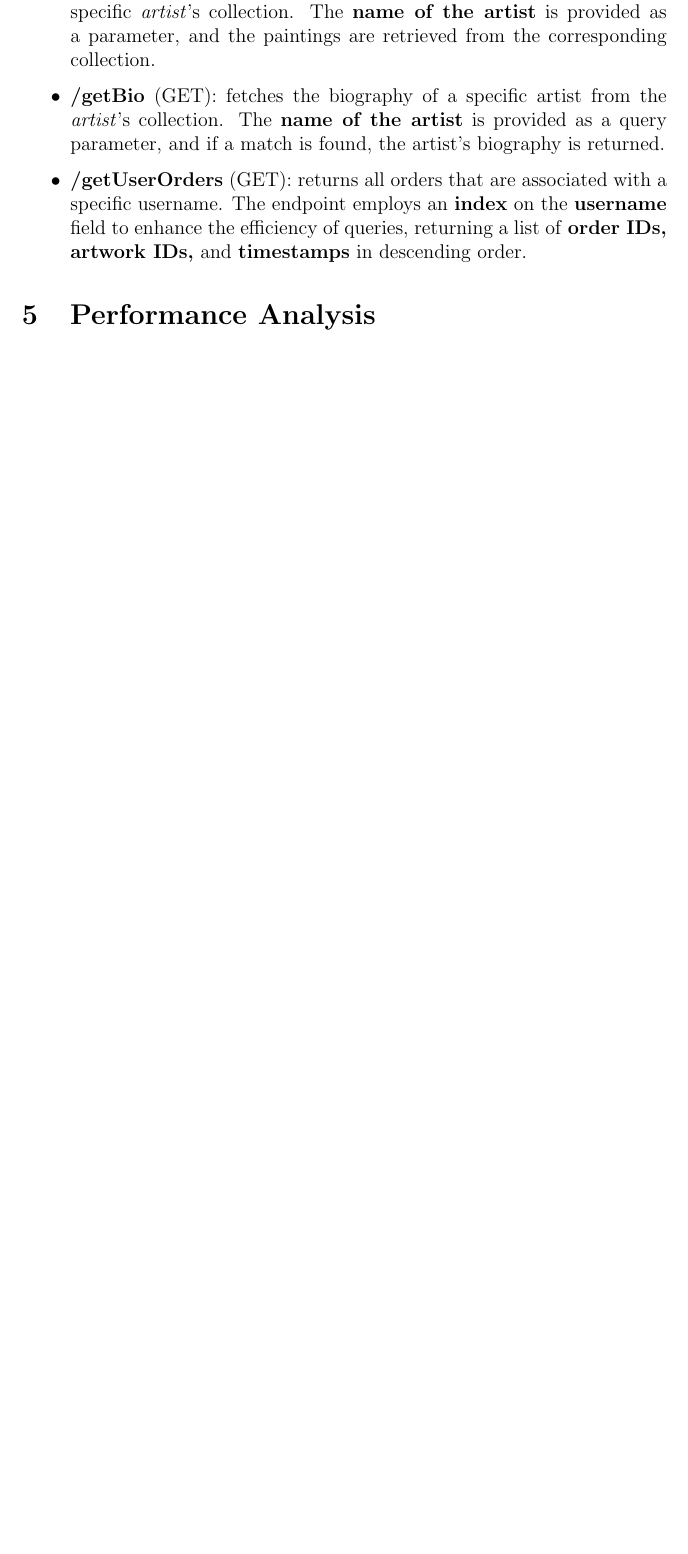
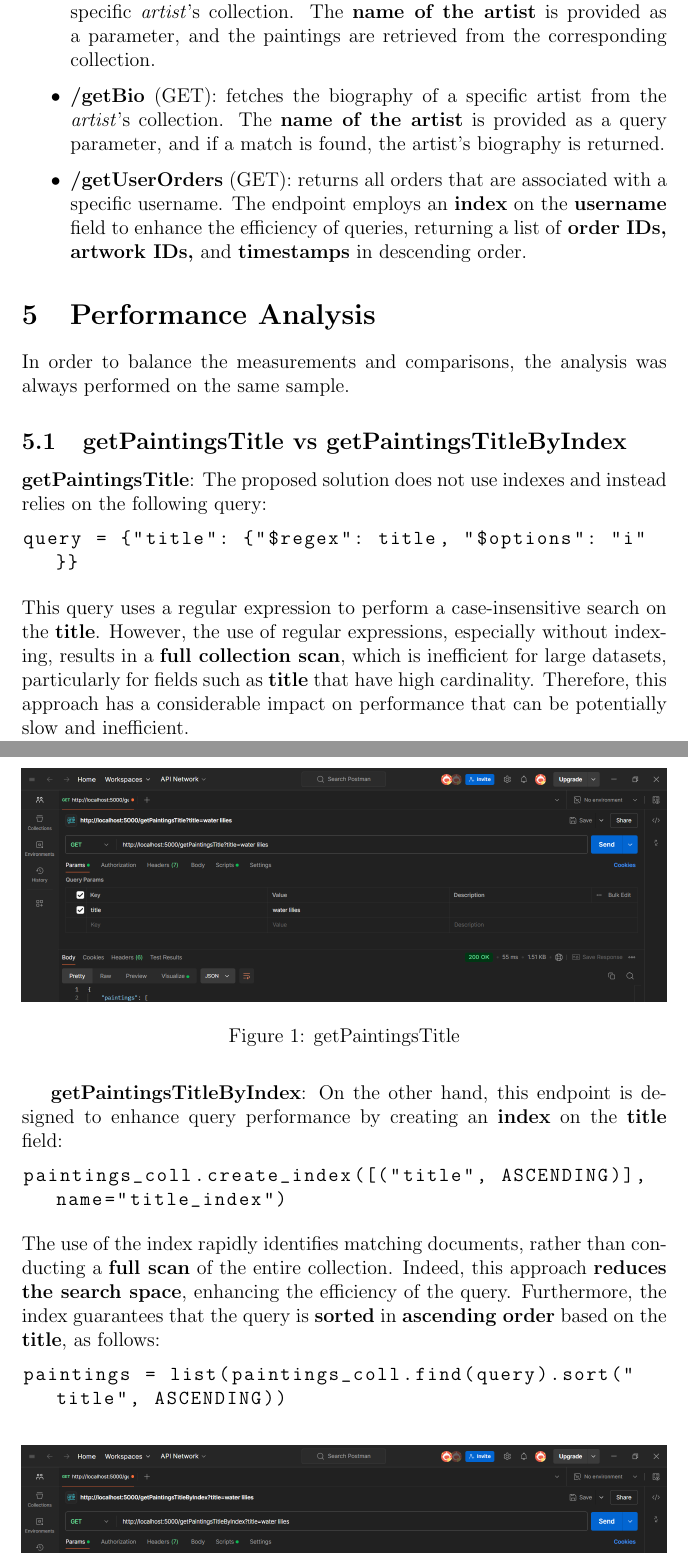
Before and after one commit to gloriamarinelli/MaMo-Art, a LaTeX document (report.tex): part of page 12 of 12 before the commit and two parts of pages 12 and 13 of 15 after it, the two joined at a grey line, cut so that both start at the same text, the shorter picture padded with empty space. Compiled offline with pdfLaTeX.

Commit message:
update report.tex

```diff
--- a/report.tex
+++ b/report.tex
@@ -324,3 +324,29 @@ The \texttt{server.py} file defines a \textbf{Flask-based} web application progr
 \end{itemize}
 
 \section{Performance Analysis}
+In order to balance the measurements and comparisons, the analysis was always performed on the same sample.
+
+\subsection{getPaintingsTitle vs getPaintingsTitleByIndex}
+
+
+\textbf{getPaintingsTitle}: The proposed solution does not use indexes and instead relies on the following query:
+\begin{lstlisting}[language=Python]
+query = {"title": {"$regex": title, "$options": "i"}}
+\end{lstlisting}
+This query uses a regular expression to perform a case-insensitive search on the \textbf{title}. However, the use of regular expressions, especially without indexing, results in a \textbf{full collection scan}, which is inefficient for large datasets, particularly for fields such as \textbf{title} that have high cardinality. Therefore, this approach has a considerable impact on performance that can be potentially slow and inefficient.
+
+\begin{figure}[h]
+      \centering
+      \includegraphics[width=1\textwidth]{images/getPaintingsTitleS.png}
+      \caption{getPaintingsTitle}
+
+\end{figure}
+
+\textbf{getPaintingsTitleByIndex}: On the other hand, this endpoint is designed to enhance query performance by creating an \textbf{index} on the \textbf{title} field:
+\begin{lstlisting}[language=Python]
+paintings_coll.create_index([("title", ASCENDING)], name="title_index")
+\end{lstlisting}
+The use of the index rapidly identifies matching documents, rather than conducting a \textbf{full scan} of the entire collection. Indeed, this approach \textbf{reduces the search space}, enhancing the efficiency of the query. Furthermore, the index guarantees that the query is \textbf{sorted} in \textbf{ascending order} based on the \textbf{title}, as follows:
+\begin{lstlisting}[language=Python]
+paintings = list(paintings_coll.find(query).sort("title", ASCENDING))
+\end{lstlisting}
```
Also changed, not shown: images/getPaintingsArtistByIndexS.png (added), images/getPaintingsArtistCollectionS.png (added), images/getPaintingsFilterS.png (added), images/getPaintingsTitleByIndexS.png (added), images/getPaintingsTitleS.png (added), report.pdf, report.tex (45 more changed lines), 7 other files.
